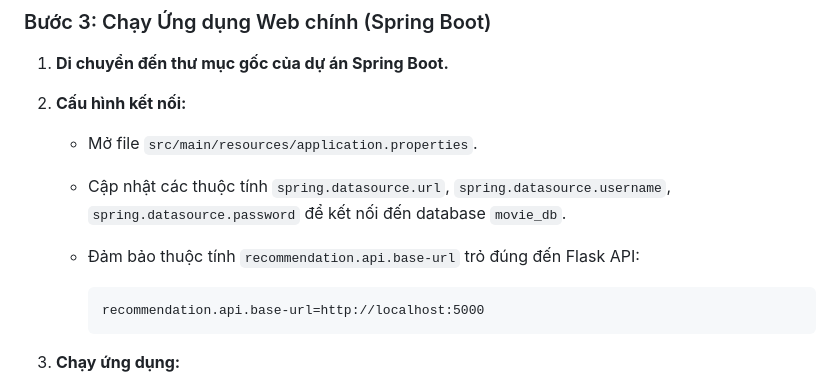
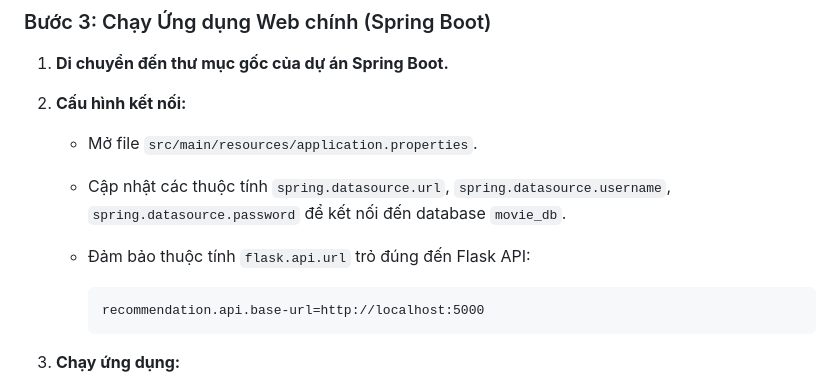
Before and after one commit to NhatThang19/MovieFlix, a Markdown page: README.MD, the part around the change. Drawn GitHub-style.

````diff
--- a/README.MD
+++ b/README.MD
@@ -140,7 +140,7 @@ Dự án bao gồm 2 thành phần chính hoạt động độc lập nhưng gia
 
     - Cập nhật các thuộc tính `spring.datasource.url`, `spring.datasource.username`, `spring.datasource.password` để kết nối đến database `movie_db`.
 
-    - Đảm bảo thuộc tính `recommendation.api.base-url` trỏ đúng đến Flask API:
+    - Đảm bảo thuộc tính `flask.api.url` trỏ đúng đến Flask API:
 
         ```
         recommendation.api.base-url=http://localhost:5000
````
